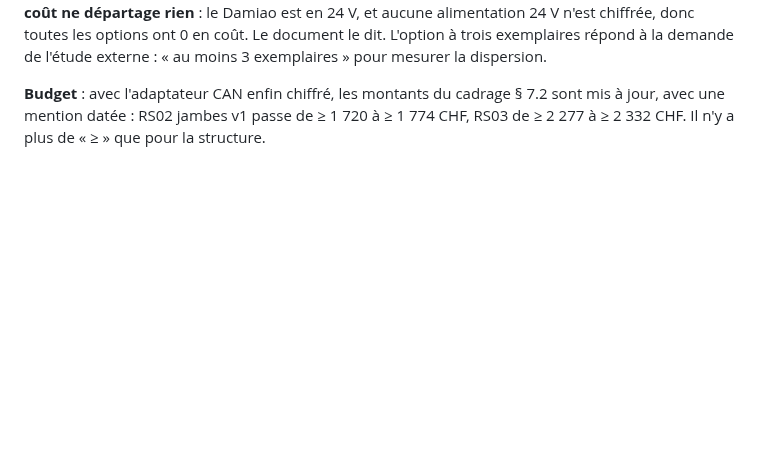
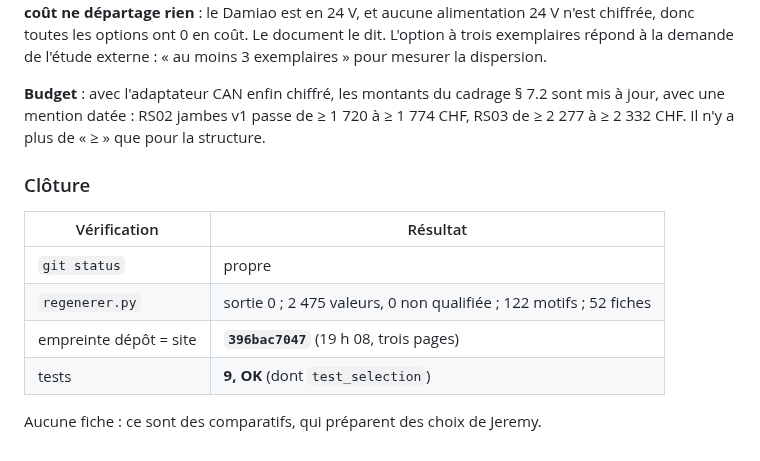
Before and after one commit to sodigitaljeremy/YXOR, a Markdown page: journal/2026-09-30.md, the part around the change. Drawn GitHub-style; blank space fills up the shorter version.

Commit message:
Comparatifs — clôture : dépôt = site (396bac7047), 9 tests OK
Co-Authored-By: Claude Opus 5.5 <noreply@anthropic.com>

```diff
--- a/journal/2026-09-30.md
+++ b/journal/2026-09-30.md
@@ -1048,3 +1048,15 @@ trois exemplaires répond à la demande de l'étude externe : « au moins
 cadrage § 7.2 sont mis à jour, avec une mention datée : RS02 jambes v1
 passe de ≥ 1 720 à ≥ 1 774 CHF, RS03 de ≥ 2 277 à ≥ 2 332 CHF. Il n'y a
 plus de « ≥ » que pour la structure.
+
+### Clôture
+
+| Vérification | Résultat |
+| --- | --- |
+| `git status` | propre |
+| `regenerer.py` | sortie 0 ; 2 475 valeurs, 0 non qualifiée ; 122 motifs ; 52 fiches |
+| empreinte dépôt = site | **`396bac7047`** (19 h 08, trois pages) |
+| tests | **9, OK** (dont `test_selection`) |
+
+Aucune fiche : ce sont des comparatifs, qui préparent des choix de
+Jeremy.
```
